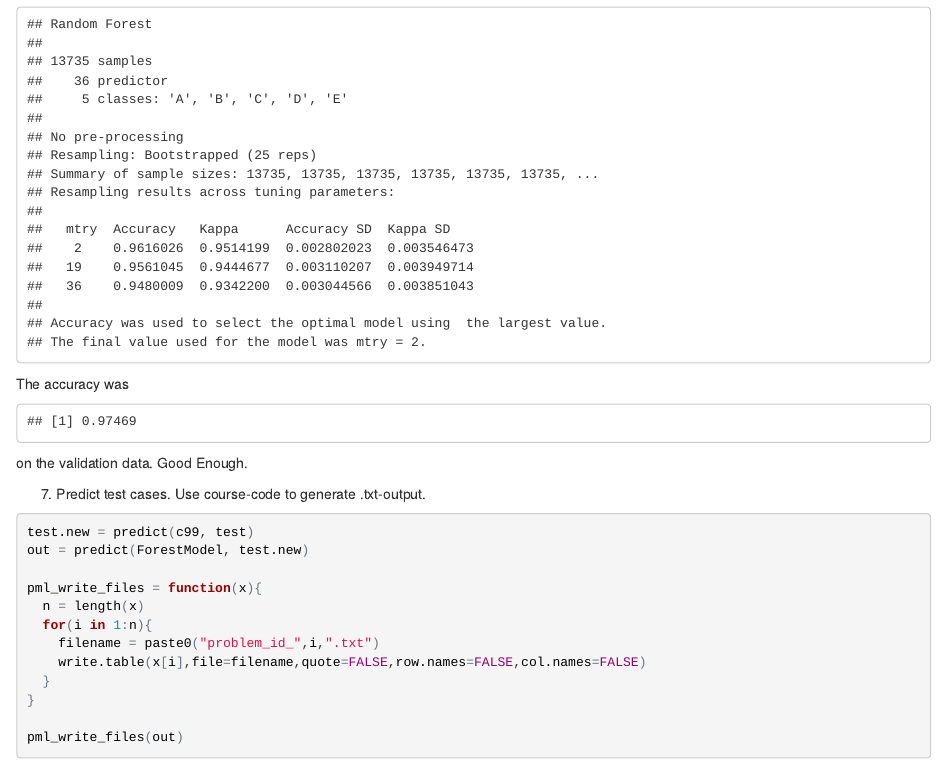
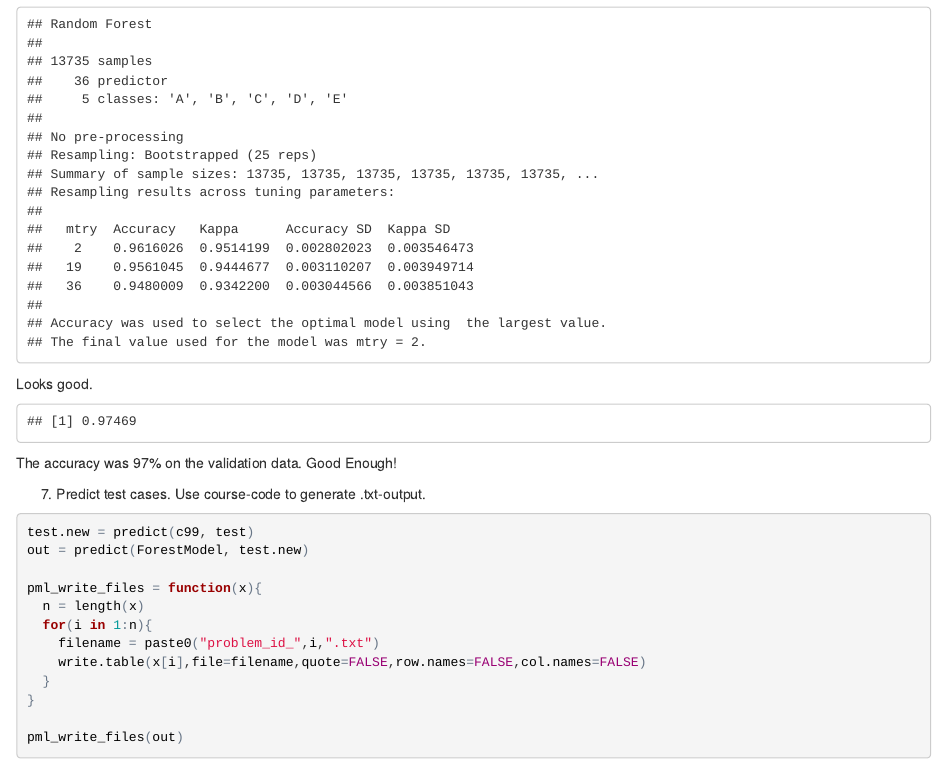
Before and after one commit to petraornstein/coursework, an R Markdown document (assignment.Rmd): the page in a window 1100 px wide, from 1530 px down. The pictures show the output file assignment.html that the author committed with the source, opened offline.

Commit message:
re-ran to see if could get results into .html

````diff
--- a/assignment.Rmd
+++ b/assignment.Rmd
@@ -64,12 +64,12 @@ set.seed(9876)
 ForestModel = train(as.factor(classe) ~ ., data = train.new, method = "rf", ntree=50)
 ForestModel
 ```
+Looks good.
 
-The accuracy was
 ```{r, echo=F}
 sum( ( predict(ForestModel, val.new)== val[,53] )/length(val.new[,1]) )
 ```
-on the validation data. Good Enough.
+The accuracy was 97% on the validation data. Good Enough!
 
 7) Predict test cases. Use course-code to generate .txt-output.
 ```{r}
````
Also changed, not shown: assignment.html.
